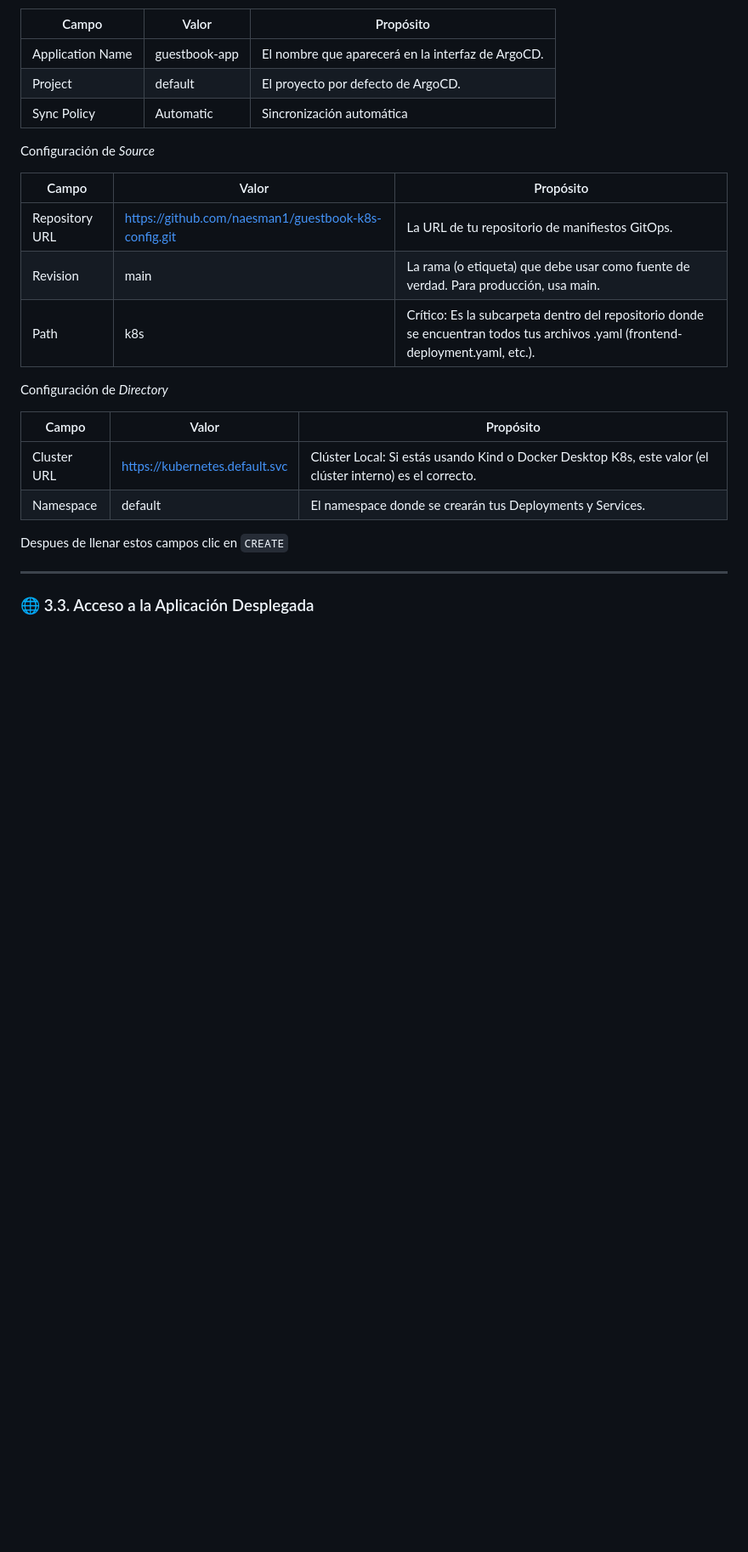
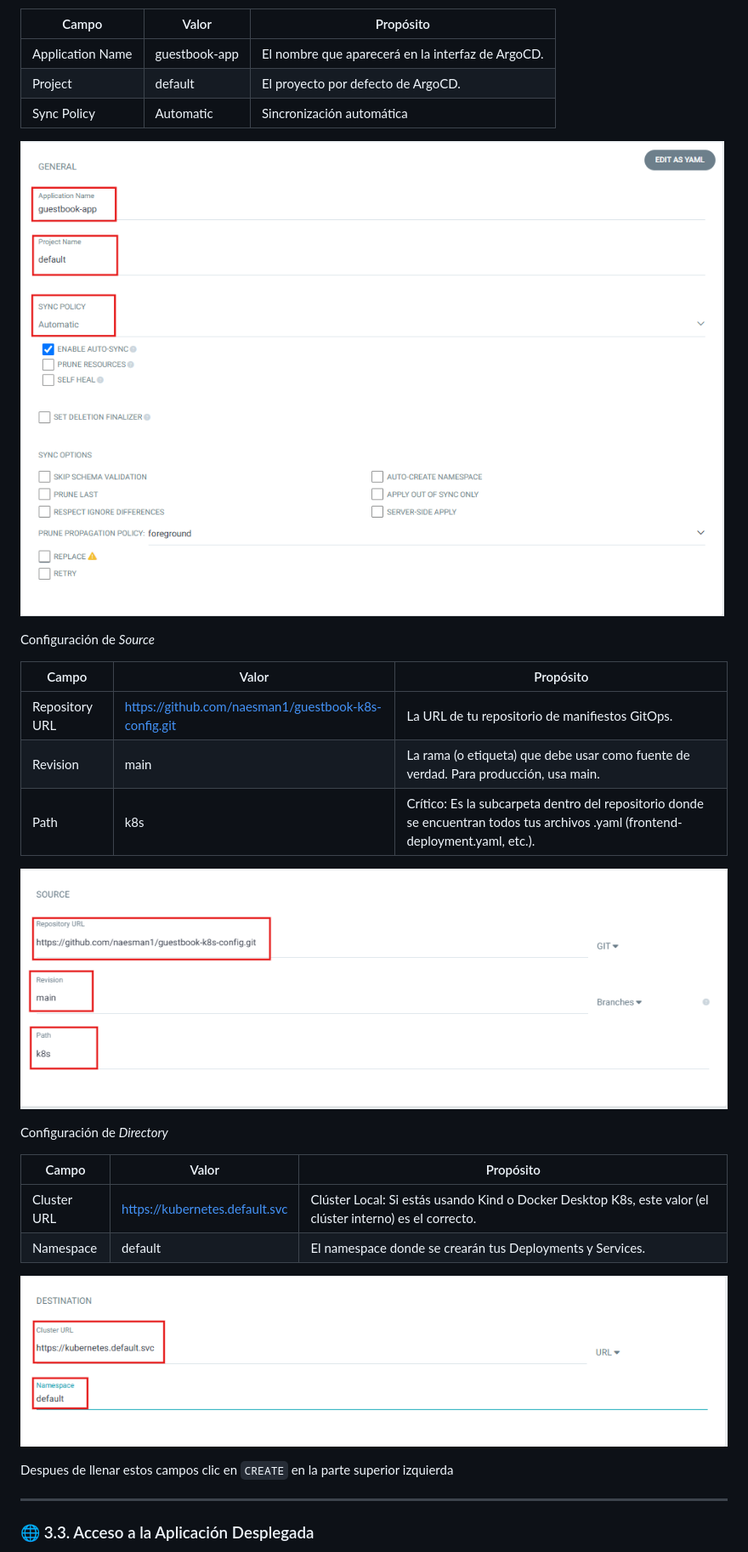
Before and after one commit to naesman1/guestbook-cicd, a Markdown page: README.md, the part around one of its changes. Shown at 85% size. Drawn GitHub-style; pictures changed too: images/argo-directory.png (added), images/argo-general.png (added), images/argo-source.png (added); blank space fills up the shorter version.

Commit message:
readme uodated  and images

```diff
--- a/README.md
+++ b/README.md
@@ -116,6 +116,8 @@ Para *General* ponemos:
 | Project | default | El proyecto por defecto de ArgoCD.  |
 | Sync Policy | Automatic  | Sincronización automática |
 
+![ArgoCD app general](images/argo-general.png)
+
 Configuración de *Source*
 
 | Campo | Valor | Propósito  |
@@ -124,6 +126,8 @@ Configuración de *Source*
 | Revision | main | La rama (o etiqueta) que debe usar como fuente de verdad. Para producción, usa main.  |
 | Path | k8s  | Crítico: Es la subcarpeta dentro del repositorio donde se encuentran todos tus archivos .yaml (frontend-deployment.yaml, etc.). |
 
+![ArgoCD app source](images/argo-source.png)
+
 Configuración de *Directory*
 
 | Campo | Valor | Propósito |
@@ -131,7 +135,9 @@ Configuración de *Directory*
 | Cluster URL | https://kubernetes.default.svc | Clúster Local: Si estás usando Kind o Docker Desktop K8s, este valor (el clúster interno) es el correcto. |
 | Namespace | default | El namespace donde se crearán tus Deployments y Services.  |
 
-Despues de llenar estos campos clic en `CREATE`
+![ArgoCD app directory](images/argo-directory.png)
+
+Despues de llenar estos campos clic en `CREATE` en la parte superior izquierda
 
 
 ---
```
Also changed, not shown: other parts of README.md (+3 -1 lines), images/argo-proyecto.png (added), images/pipeline.png (added), 2 other files.
